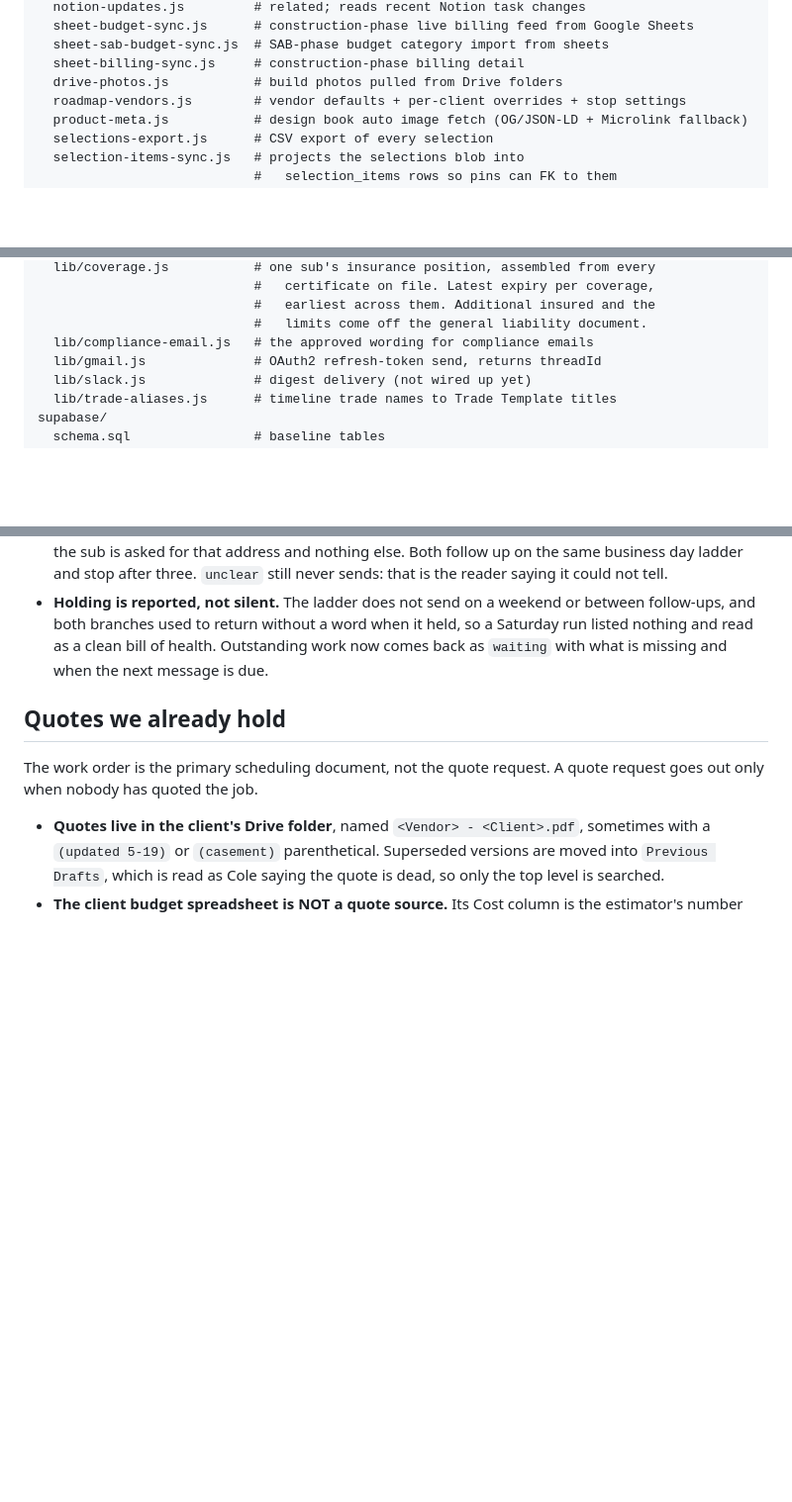
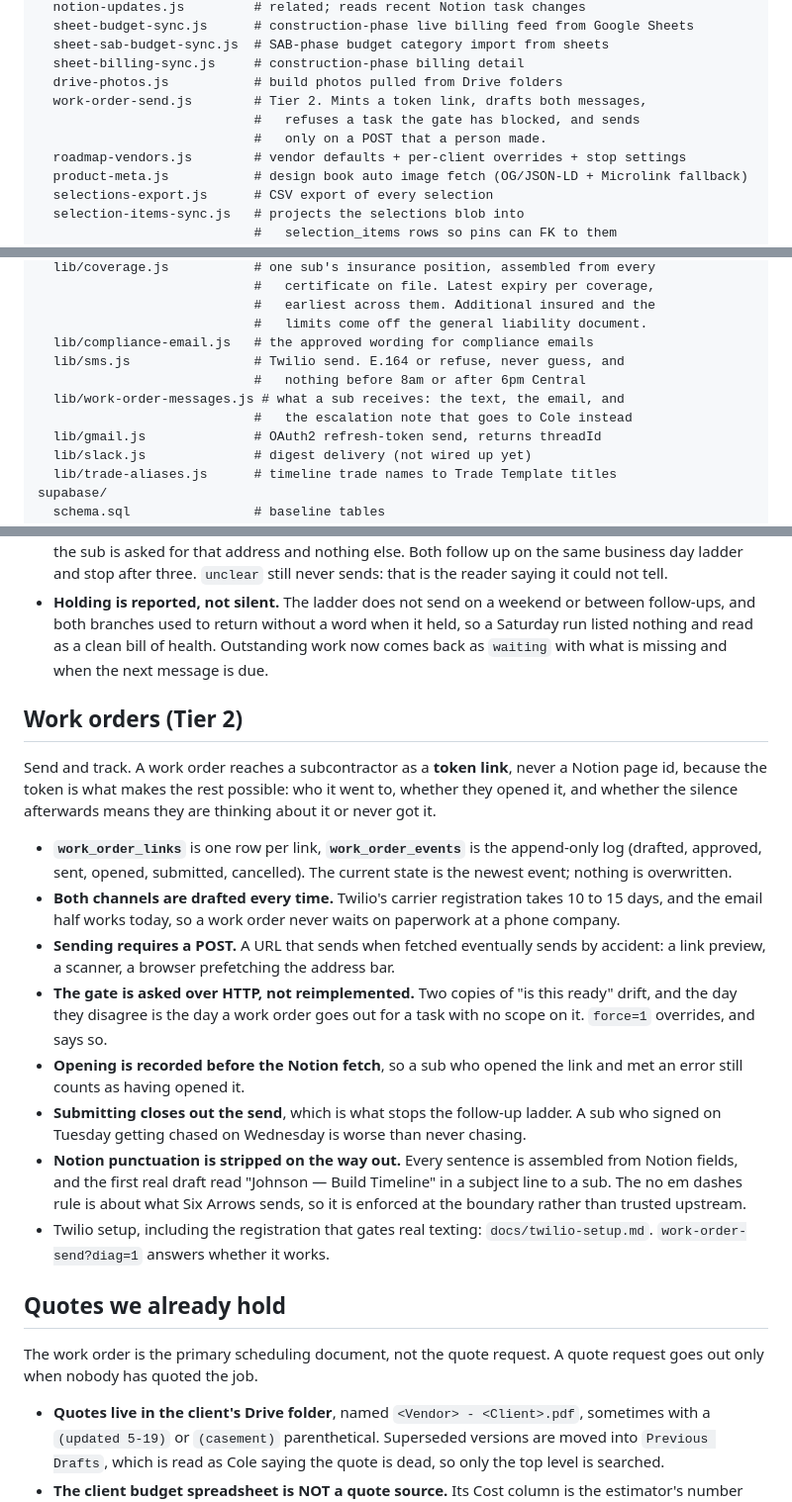
Before and after one commit to cole484/sixarrows-portal, a Markdown page: CLAUDE.md, 3 parts joined by grey strips. Shown at 99% size. GitHub-like rendering; blank space fills up the shorter version.

Commit message:
Write down how Tier 2 sends and what it remembers
Co-Authored-By: Claude Opus 5 <noreply@anthropic.com>
Claude-Session: https://claude.ai/code/session_01HZjPYbcdhRMKhSWfhBAdWd

```diff
--- a/CLAUDE.md
+++ b/CLAUDE.md
@@ -72,6 +72,9 @@ netlify/functions/
   sheet-sab-budget-sync.js  # SAB-phase budget category import from sheets
   sheet-billing-sync.js     # construction-phase billing detail
   drive-photos.js           # build photos pulled from Drive folders
+  work-order-send.js        # Tier 2. Mints a token link, drafts both messages,
+                            #   refuses a task the gate has blocked, and sends
+                            #   only on a POST that a person made.
   roadmap-vendors.js        # vendor defaults + per-client overrides + stop settings
   product-meta.js           # design book auto image fetch (OG/JSON-LD + Microlink fallback)
   selections-export.js      # CSV export of every selection
@@ -121,6 +124,10 @@ netlify/functions/
                             #   earliest across them. Additional insured and the
                             #   limits come off the general liability document.
   lib/compliance-email.js   # the approved wording for compliance emails
+  lib/sms.js                # Twilio send. E.164 or refuse, never guess, and
+                            #   nothing before 8am or after 6pm Central
+  lib/work-order-messages.js # what a sub receives: the text, the email, and
+                            #   the escalation note that goes to Cole instead
   lib/gmail.js              # OAuth2 refresh-token send, returns threadId
   lib/slack.js              # digest delivery (not wired up yet)
   lib/trade-aliases.js      # timeline trade names to Trade Template titles
@@ -341,6 +348,36 @@ Rules that matter:
   Outstanding work now comes back as `waiting` with what is missing and when the
   next message is due.
 
+## Work orders (Tier 2)
+
+Send and track. A work order reaches a subcontractor as a **token link**, never
+a Notion page id, because the token is what makes the rest possible: who it went
+to, whether they opened it, and whether the silence afterwards means they are
+thinking about it or never got it.
+
+- **`work_order_links`** is one row per link, **`work_order_events`** is the
+  append-only log (drafted, approved, sent, opened, submitted, cancelled). The
+  current state is the newest event; nothing is overwritten.
+- **Both channels are drafted every time.** Twilio's carrier registration takes
+  10 to 15 days, and the email half works today, so a work order never waits on
+  paperwork at a phone company.
+- **Sending requires a POST.** A URL that sends when fetched eventually sends by
+  accident: a link preview, a scanner, a browser prefetching the address bar.
+- **The gate is asked over HTTP, not reimplemented.** Two copies of "is this
+  ready" drift, and the day they disagree is the day a work order goes out for
+  a task with no scope on it. `force=1` overrides, and says so.
+- **Opening is recorded before the Notion fetch**, so a sub who opened the link
+  and met an error still counts as having opened it.
+- **Submitting closes out the send**, which is what stops the follow-up ladder.
+  A sub who signed on Tuesday getting chased on Wednesday is worse than never
+  chasing.
+- **Notion punctuation is stripped on the way out.** Every sentence is assembled
+  from Notion fields, and the first real draft read "Johnson — Build Timeline"
+  in a subject line to a sub. The no em dashes rule is about what Six Arrows
+  sends, so it is enforced at the boundary rather than trusted upstream.
+- Twilio setup, including the registration that gates real texting:
+  `docs/twilio-setup.md`. `work-order-send?diag=1` answers whether it works.
+
 ## Quotes we already hold
 
 The work order is the primary scheduling document, not the quote request. A
```
Also changed, not shown: docs/subcontractor-scheduling-agent.md (+20 -2 lines).
